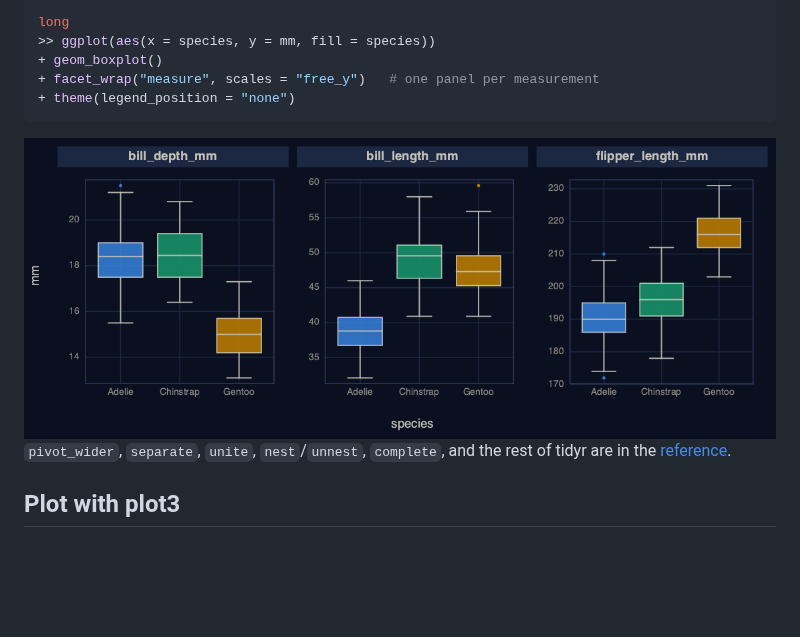
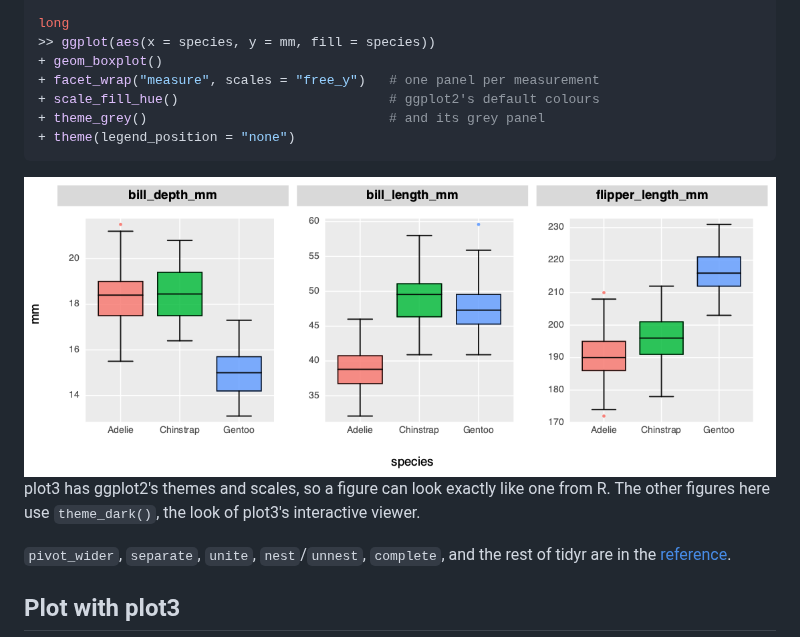
Before and after one commit to rleyvasal/tidy3, a Markdown page: README.md, the part around the change. Rendered like a GitHub page; pictures changed too: docs/img/facets_dark.png (deleted), docs/img/facets_ggplot.png (added); blank space fills up the shorter version.

Commit message:
Show one README figure in ggplot2's own look: theme_grey() and scale_fill_hue() on the facet boxplots.

````diff
--- a/README.md
+++ b/README.md
@@ -148,10 +148,16 @@ long
 >> ggplot(aes(x = species, y = mm, fill = species))
 + geom_boxplot()
 + facet_wrap("measure", scales = "free_y")   # one panel per measurement
++ scale_fill_hue()                           # ggplot2's default colours
++ theme_grey()                               # and its grey panel
 + theme(legend_position = "none")
 ```
 
-<img src="https://raw.githubusercontent.com/rleyvasal/tidy3/main/docs/img/facets_dark.png" alt="Boxplots of bill depth, bill length, and flipper length by species, one panel each">
+<img src="https://raw.githubusercontent.com/rleyvasal/tidy3/main/docs/img/facets_ggplot.png" alt="Boxplots of bill depth, bill length, and flipper length by species, one panel each, in ggplot2's grey theme and default colours">
+
+plot3 has ggplot2's themes and scales, so a figure can look exactly like
+one from R. The other figures here use `theme_dark()`, the look of plot3's
+interactive viewer.
 
 `pivot_wider`, `separate`, `unite`, `nest`/`unnest`, `complete`, and the
 rest of tidyr are in the [reference](docs/reference.md#reshape-and-missing-data).
````
